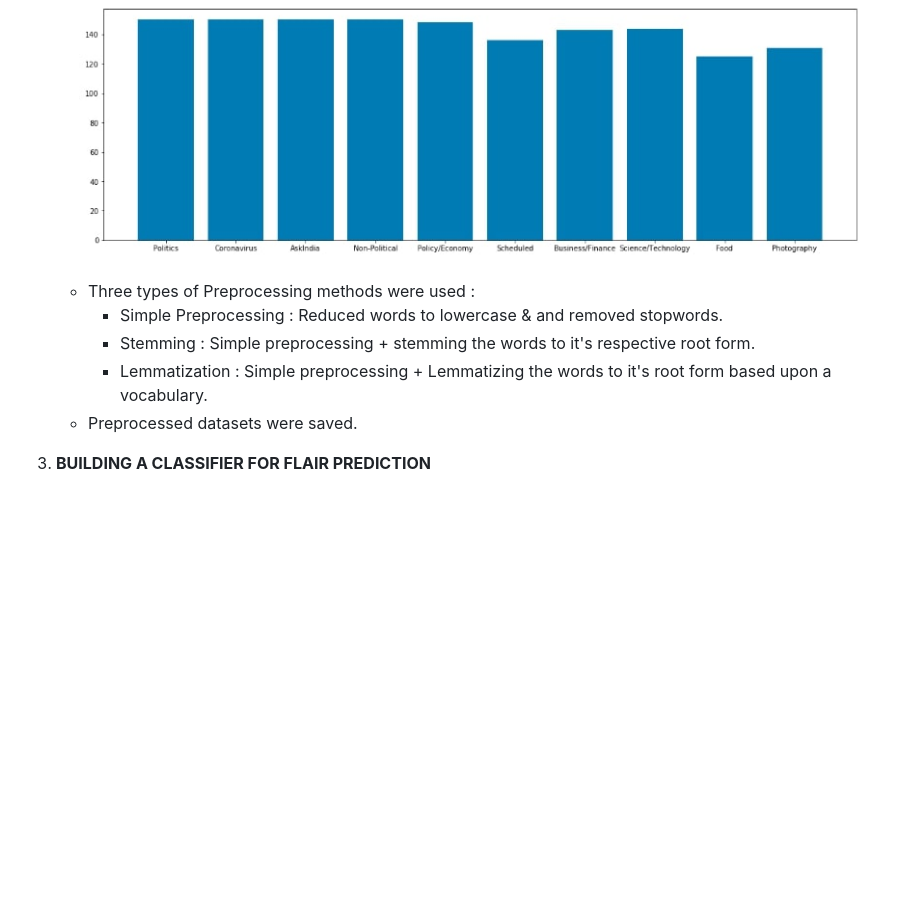
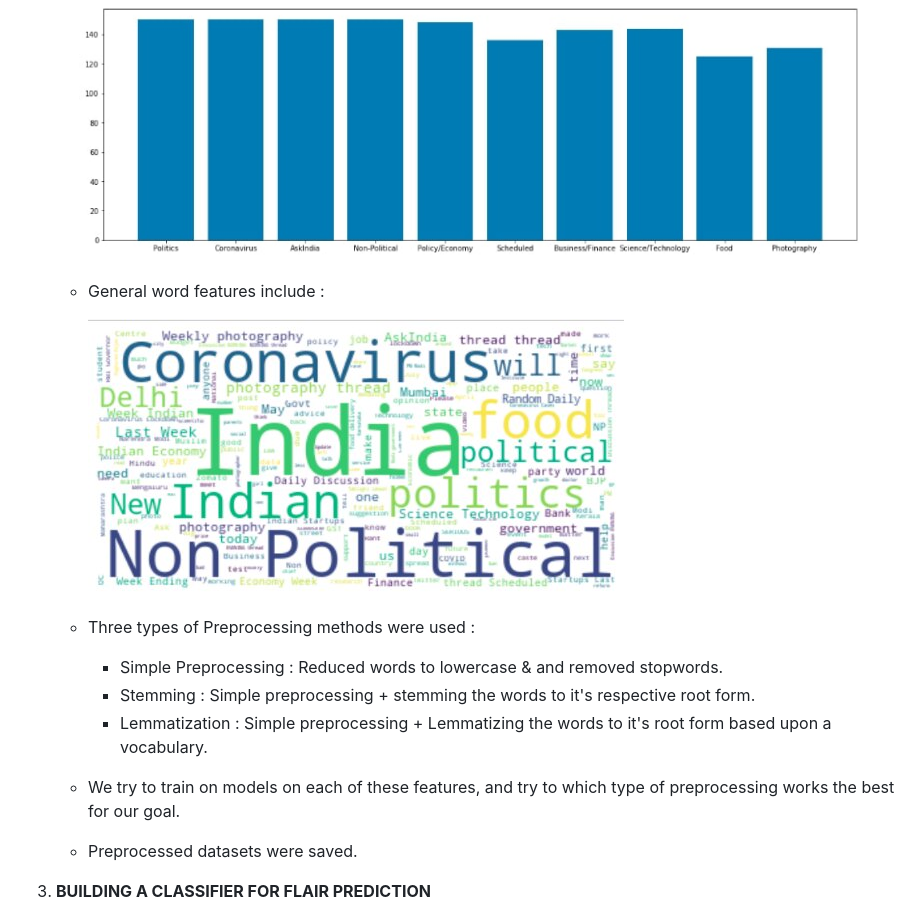
Before and after one commit to satyadwyoom/Reddit-Flair-Detector, a Markdown page: Jupyter Notebook/README.md, the part around the change printed below. Rendered like a GitHub page; pictures changed too: Jupyter Notebook/images/new_wordcloud.jpg (added); blank space fills up the shorter version.

```diff
--- a/Jupyter Notebook/README.md
+++ b/Jupyter Notebook/README.md
@@ -13,6 +15,11 @@
 
     ![Alt text](images/pie.jpg?raw=true "Title")
     ![Alt text](images/bar.jpg?raw=true "Title")
+    * General word features include :
+
+        ![Alt text](images/new_wordcloud.jpg?raw=true "Title")
+
+
 
 
 
@@ -20,6 +27,7 @@
         * Simple Preprocessing : Reduced words to lowercase & and removed stopwords.
         * Stemming : Simple preprocessing + stemming the words to it's respective root form.
         * Lemmatization : Simple preprocessing + Lemmatizing the words to it's root form based upon a vocabulary.
+    * We try to train on models on each of these features, and try to which type of preprocessing works the best for our goal.
     * Preprocessed datasets were saved.
 
 3. **BUILDING A CLASSIFIER FOR FLAIR PREDICTION**
```
Also changed, not shown: other parts of Jupyter Notebook/README.md (+46 -21 lines).
